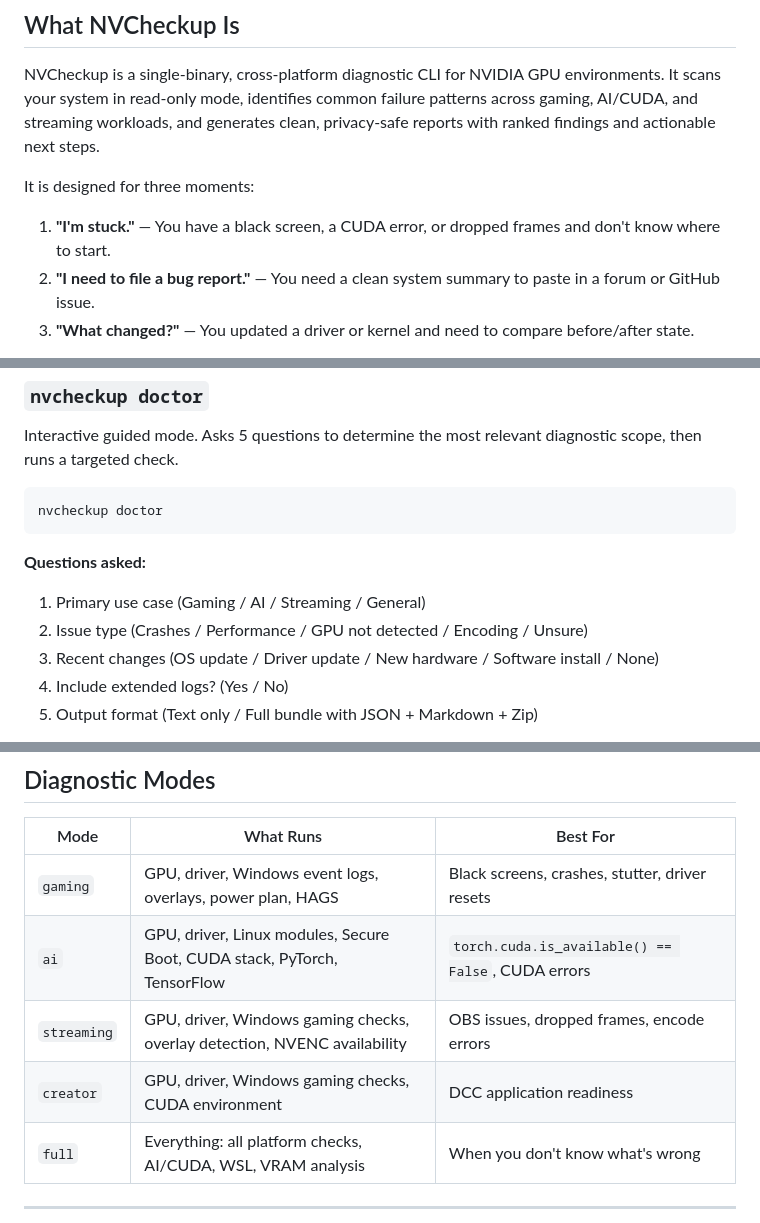
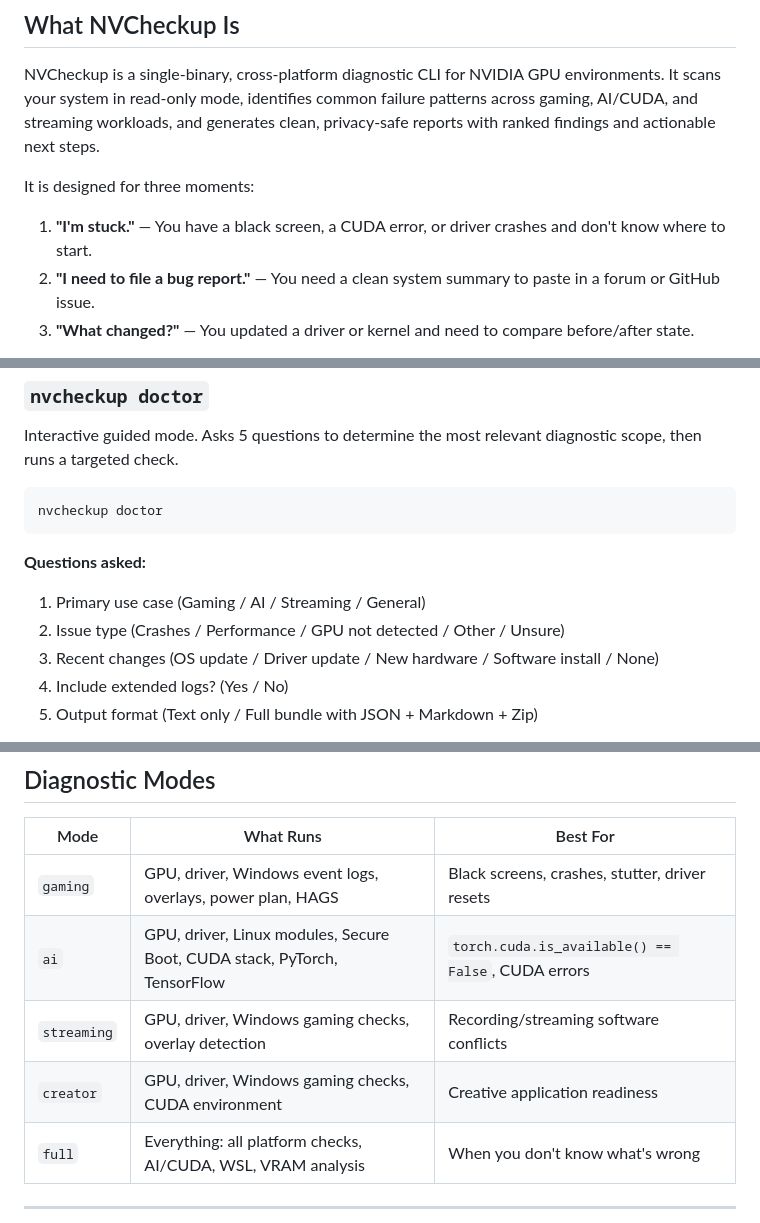
Before and after one commit to thatcooperguy/NVCheckup, a Markdown page: PRODUCT.md, 3 parts joined by grey strips. Rendered like a GitHub page.

```diff
--- a/PRODUCT.md
+++ b/PRODUCT.md
@@ -10,7 +10,7 @@
 NVCheckup is a single-binary, cross-platform diagnostic CLI for NVIDIA GPU environments. It scans your system in read-only mode, identifies common failure patterns across gaming, AI/CUDA, and streaming workloads, and generates clean, privacy-safe reports with ranked findings and actionable next steps.
 
 It is designed for three moments:
-1. **"I'm stuck."** — You have a black screen, a CUDA error, or dropped frames and don't know where to start.
+1. **"I'm stuck."** — You have a black screen, a CUDA error, or driver crashes and don't know where to start.
 2. **"I need to file a bug report."** — You need a clean system summary to paste in a forum or GitHub issue.
 3. **"What changed?"** — You updated a driver or kernel and need to compare before/after state.
 
@@ -87,7 +87,7 @@ nvcheckup doctor
 
 **Questions asked:**
 1. Primary use case (Gaming / AI / Streaming / General)
-2. Issue type (Crashes / Performance / GPU not detected / Encoding / Unsure)
+2. Issue type (Crashes / Performance / GPU not detected / Other / Unsure)
 3. Recent changes (OS update / Driver update / New hardware / Software install / None)
 4. Include extended logs? (Yes / No)
 5. Output format (Text only / Full bundle with JSON + Markdown + Zip)
@@ -127,8 +127,8 @@ Prints version string and disclaimer. Also accepts `--version` and `-v`.
 |------|-----------|----------|
 | `gaming` | GPU, driver, Windows event logs, overlays, power plan, HAGS | Black screens, crashes, stutter, driver resets |
 | `ai` | GPU, driver, Linux modules, Secure Boot, CUDA stack, PyTorch, TensorFlow | `torch.cuda.is_available() == False`, CUDA errors |
-| `streaming` | GPU, driver, Windows gaming checks, overlay detection, NVENC availability | OBS issues, dropped frames, encode errors |
-| `creator` | GPU, driver, Windows gaming checks, CUDA environment | DCC application readiness |
+| `streaming` | GPU, driver, Windows gaming checks, overlay detection | Recording/streaming software conflicts |
+| `creator` | GPU, driver, Windows gaming checks, CUDA environment | Creative application readiness |
 | `full` | Everything: all platform checks, AI/CUDA, WSL, VRAM analysis | When you don't know what's wrong |
 
 ---
```
Also changed, not shown: other parts of PRODUCT.md (+2 -2 lines), README.md (+5 -5 lines).
